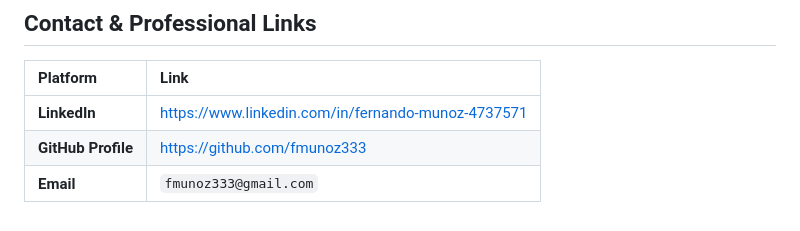
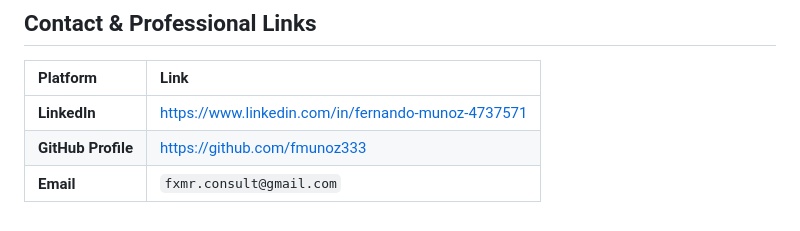
Before and after one commit to fmunoz333/fernando-munoz-cv, a Markdown page: README.md, the part around the change. GitHub-like rendering.

```diff
--- a/README.md
+++ b/README.md
@@ -48,4 +48,4 @@ These repositories showcase tangible artifacts of my data analysis and business
 | :--- | :--- |
 | **LinkedIn** | [https://www.linkedin.com/in/fernando-munoz-4737571](https://www.linkedin.com/in/fernando-munoz-4737571) |
 | **GitHub Profile** | [https://github.com/fmunoz333](https://github.com/fmunoz333) |
-| **Email** | `fmunoz333@gmail.com` |
+| **Email** | `fxmr.consult@gmail.com` |
```
